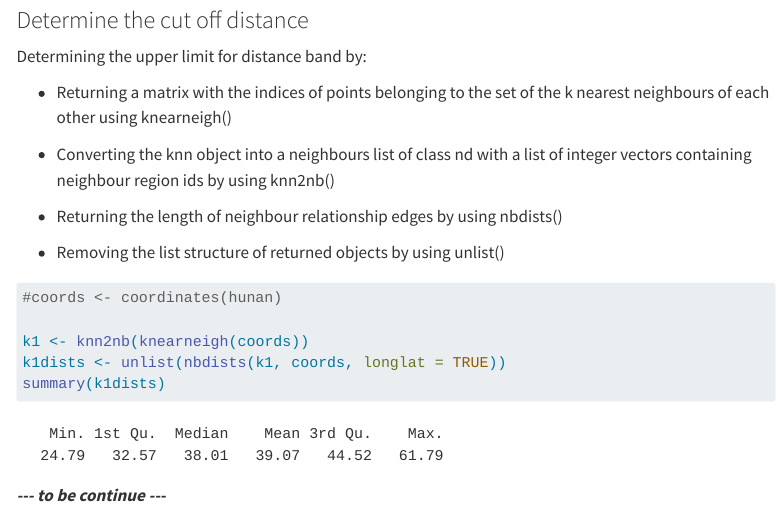
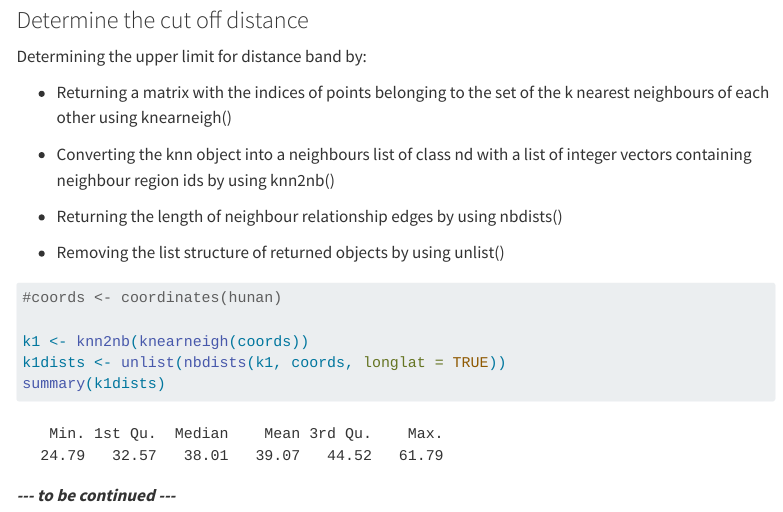
Before and after one commit to zer0nemesis/ISSS624, a Quarto document (In-Class_Ex/In-Class_Ex1.qmd): the page in a window 1100 px wide, from 8670 px down. Rendered offline with R 4.5, knitr and Pandoc in place of Quarto, with nearby package versions; some code elsewhere in the file could not run offline; menus at the side of the page are left out; long lines of code are wrapped.

Commit message:
caa 21 nov 0131h

````diff
--- a/In-Class_Ex/In-Class_Ex1.qmd
+++ b/In-Class_Ex/In-Class_Ex1.qmd
@@ -180,4 +180,4 @@ k1dists <- unlist(nbdists(k1, coords, longlat = TRUE))
 summary(k1dists)
 ```
 
-***\-\-- to be continue \-\--***
+***\-\-- to be continued \-\--***
--- a/_quarto.yml
+++ b/_quarto.yml
@@ -12,7 +12,7 @@ website:
         - text: Hands On Exercise 1B
           href: Hands-On_Ex/Hands-On_Ex1/Hands-On_Ex1B.qmd
 
-    - text: In class Exercises
+    - text: In Class Exercises
       menu:
       - text: In Class Exercise 1
         href: In-Class_Ex/In-Class_Ex1.qmd
````
Also changed, not shown: 2 other files.
